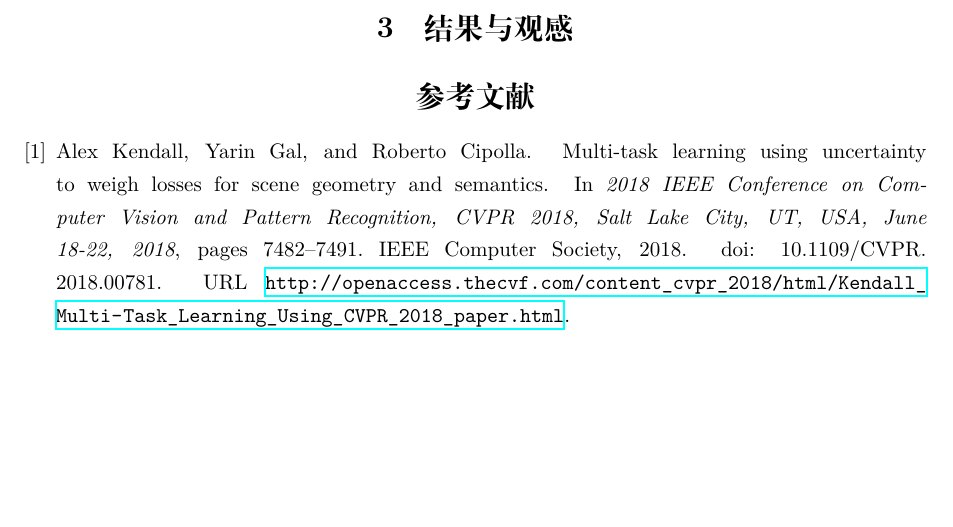
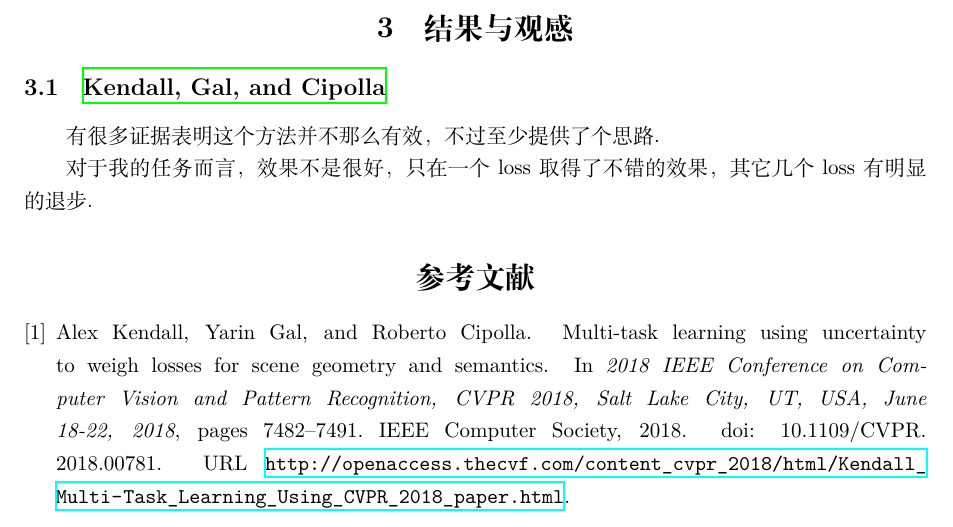
Before and after one commit to HowardZorn/notes, a LaTeX document (note_20210609.tex): part of page 4 of 4, cut so that both start at the same text, the shorter picture padded with empty space. Compiled offline with XeLaTeX.

Commit message:
Update note 20210609: Results

```diff
--- a/note_20210609.tex
+++ b/note_20210609.tex
@@ -141,7 +141,11 @@ class AutomaticWeightedLoss(nn.Module):
 
 \section{结果与观感}
 
+\subsection{\citefullauthor{Kendall18Uncertainty}}
 
+有很多证据表明这个方法并不那么有效，不过至少提供了个思路。
+
+对于我的任务而言，效果不是很好，只在一个loss取得了不错的效果，其它几个loss有明显的退步。
 
 \bibliography{ref/note_20210609}
 
```
